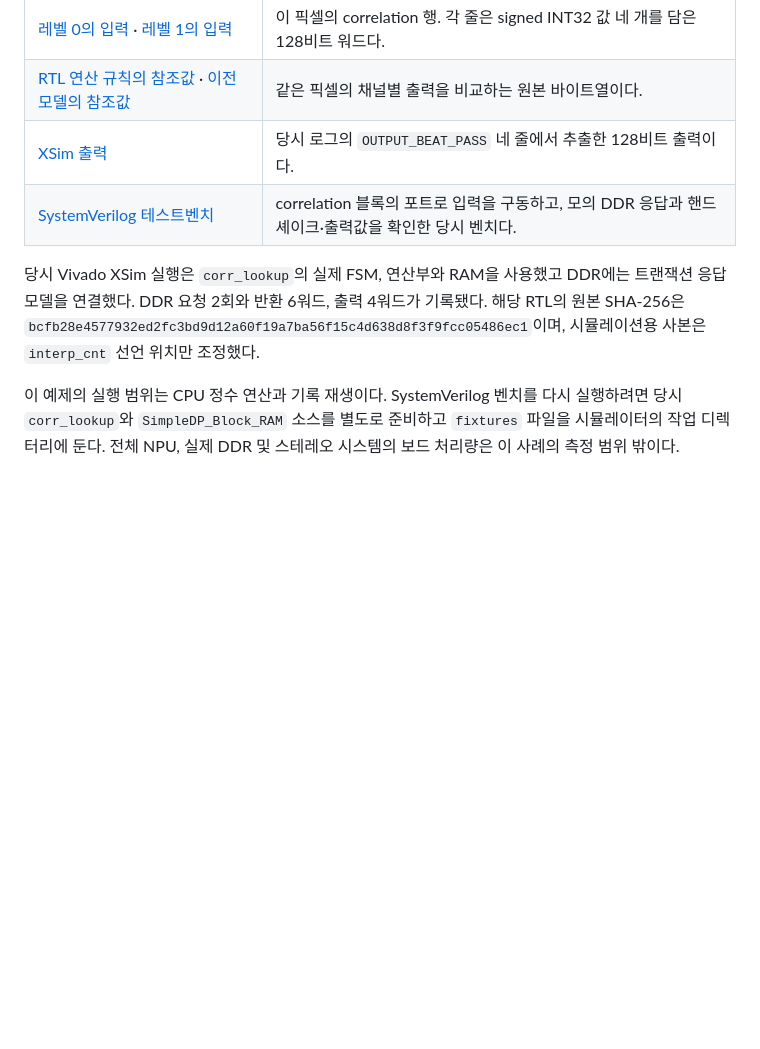
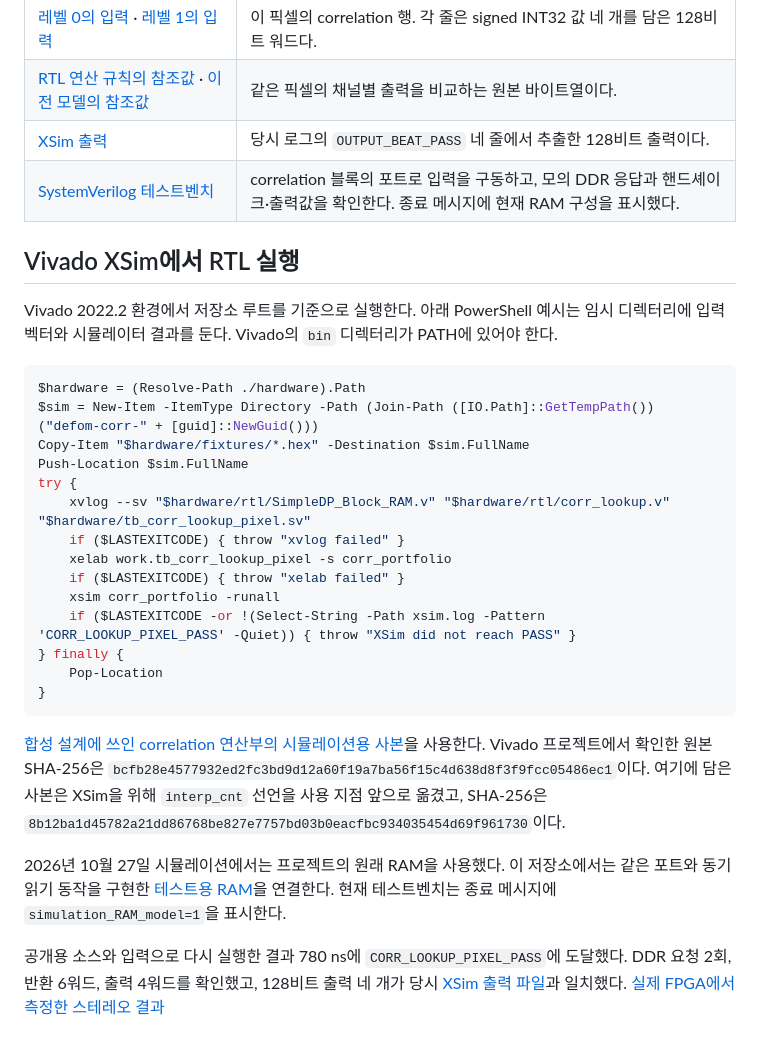
Before and after one commit to sanguklee-cbnu/defom-stereo, a Markdown page: hardware/README.md, the part around the change. GitHub-like rendering; blank space fills up the shorter version.

````diff
--- a/hardware/README.md
+++ b/hardware/README.md
@@ -28,8 +28,31 @@ Channel 9: RTL arithmetic = 21, frozen model = 20.
 | [레벨 0의 입력](fixtures/row0.hex) · [레벨 1의 입력](fixtures/row1.hex) | 이 픽셀의 correlation 행. 각 줄은 signed INT32 값 네 개를 담은 128비트 워드다. |
 | [RTL 연산 규칙의 참조값](fixtures/expected.hex) · [이전 모델의 참조값](fixtures/frozen.hex) | 같은 픽셀의 채널별 출력을 비교하는 원본 바이트열이다. |
 | [XSim 출력](fixtures/xsim_output.hex) | 당시 로그의 `OUTPUT_BEAT_PASS` 네 줄에서 추출한 128비트 출력이다. |
-| [SystemVerilog 테스트벤치](tb_corr_lookup_pixel.sv) | correlation 블록의 포트로 입력을 구동하고, 모의 DDR 응답과 핸드셰이크·출력값을 확인한 당시 벤치다. |
+| [SystemVerilog 테스트벤치](tb_corr_lookup_pixel.sv) | correlation 블록의 포트로 입력을 구동하고, 모의 DDR 응답과 핸드셰이크·출력값을 확인한다. 종료 메시지에 현재 RAM 구성을 표시했다. |
 
-당시 Vivado XSim 실행은 `corr_lookup`의 실제 FSM, 연산부와 RAM을 사용했고 DDR에는 트랜잭션 응답 모델을 연결했다. DDR 요청 2회와 반환 6워드, 출력 4워드가 기록됐다. 해당 RTL의 원본 SHA-256은 `bcfb28e4577932ed2fc3bd9d12a60f19a7ba56f15c4d638d8f3f9fcc05486ec1`이며, 시뮬레이션용 사본은 `interp_cnt` 선언 위치만 조정했다.
+## Vivado XSim에서 RTL 실행
 
-이 예제의 실행 범위는 CPU 정수 연산과 기록 재생이다. SystemVerilog 벤치를 다시 실행하려면 당시 `corr_lookup`와 `SimpleDP_Block_RAM` 소스를 별도로 준비하고 `fixtures` 파일을 시뮬레이터의 작업 디렉터리에 둔다. 전체 NPU, 실제 DDR 및 스테레오 시스템의 보드 처리량은 이 사례의 측정 범위 밖이다.
+Vivado 2022.2 환경에서 저장소 루트를 기준으로 실행한다. 아래 PowerShell 예시는 임시 디렉터리에 입력 벡터와 시뮬레이터 결과를 둔다. Vivado의 `bin` 디렉터리가 PATH에 있어야 한다.
+
+```powershell
+$hardware = (Resolve-Path ./hardware).Path
+$sim = New-Item -ItemType Directory -Path (Join-Path ([IO.Path]::GetTempPath()) ("defom-corr-" + [guid]::NewGuid()))
+Copy-Item "$hardware/fixtures/*.hex" -Destination $sim.FullName
+Push-Location $sim.FullName
+try {
+    xvlog --sv "$hardware/rtl/SimpleDP_Block_RAM.v" "$hardware/rtl/corr_lookup.v" "$hardware/tb_corr_lookup_pixel.sv"
+    if ($LASTEXITCODE) { throw "xvlog failed" }
+    xelab work.tb_corr_lookup_pixel -s corr_portfolio
+    if ($LASTEXITCODE) { throw "xelab failed" }
+    xsim corr_portfolio -runall
+    if ($LASTEXITCODE -or !(Select-String -Path xsim.log -Pattern 'CORR_LOOKUP_PIXEL_PASS' -Quiet)) { throw "XSim did not reach PASS" }
+} finally {
+    Pop-Location
+}
+```
+
+[합성 설계에 쓰인 correlation 연산부의 시뮬레이션용 사본](rtl/corr_lookup.v)을 사용한다. Vivado 프로젝트에서 확인한 원본 SHA-256은 `bcfb28e4577932ed2fc3bd9d12a60f19a7ba56f15c4d638d8f3f9fcc05486ec1`이다. 여기에 담은 사본은 XSim을 위해 `interp_cnt` 선언을 사용 지점 앞으로 옮겼고, SHA-256은 `8b12ba1d45782a21dd86768be827e7757bd03b0eacfbc934035454d69f961730`이다.
+
+2026년 10월 27일 시뮬레이션에서는 프로젝트의 원래 RAM을 사용했다. 이 저장소에서는 같은 포트와 동기 읽기 동작을 구현한 [테스트용 RAM](rtl/SimpleDP_Block_RAM.v)을 연결한다. 현재 테스트벤치는 종료 메시지에 `simulation_RAM_model=1`을 표시한다.
+
+공개용 소스와 입력으로 다시 실행한 결과 780 ns에 `CORR_LOOKUP_PIXEL_PASS`에 도달했다. DDR 요청 2회, 반환 6워드, 출력 4워드를 확인했고, 128비트 출력 네 개가 당시 [XSim 출력 파일](fixtures/xsim_output.hex)과 일치했다. [실제 FPGA에서 측정한 스테레오 결과](../docs/fpga-board-runs.md)
````
Also changed, not shown: README.md (+28 -9 lines), docs/experiments.md (+9 -3 lines), docs/fpga-board-runs.md (added, +61 -0 lines), assets/fpga-board-readback.png (added), 13 other files.
